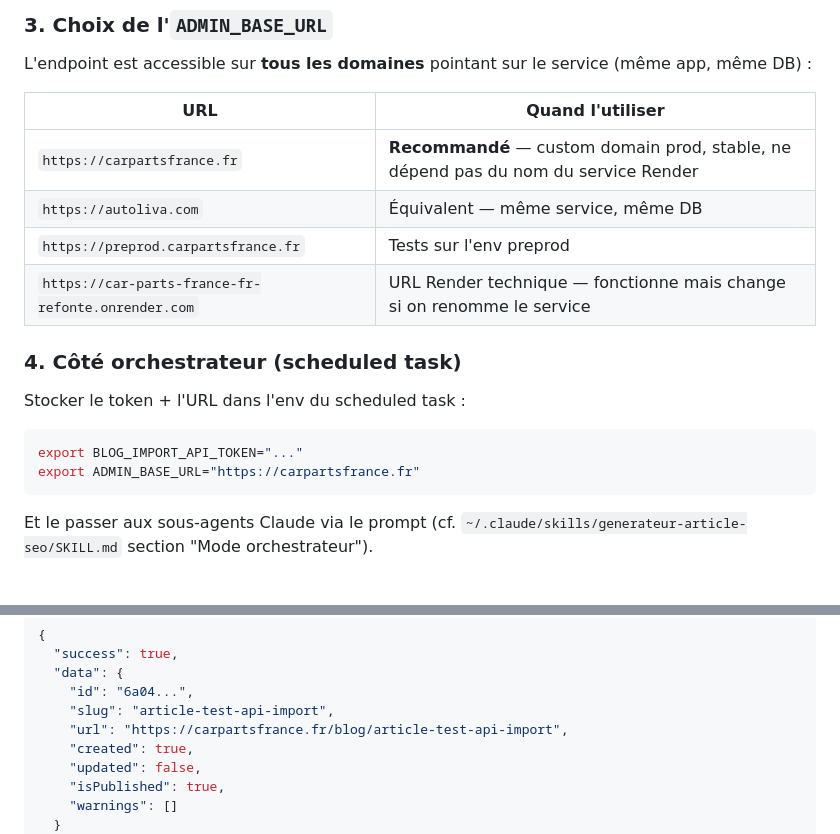
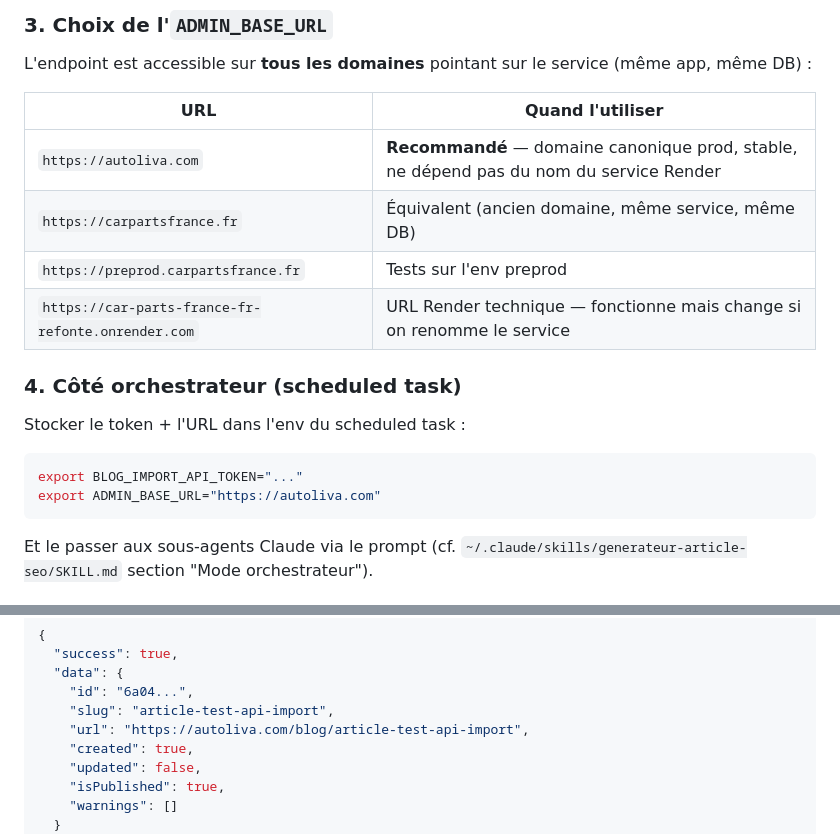
Before and after one commit to carpartsfrance-coder/Autoliva, a Markdown page: docs/blog-import-api.md, 2 parts joined by grey strips. GitHub-like rendering.

Commit message:
docs(blog-import): autoliva.com est le domaine canonique (pas carpartsfrance.fr)
Co-Authored-By: Claude Opus 4.7 (1M context) <noreply@anthropic.com>

````diff
--- a/docs/blog-import-api.md
+++ b/docs/blog-import-api.md
@@ -105,8 +105,8 @@ L'endpoint est accessible sur **tous les domaines** pointant sur le service (mê
 
 | URL | Quand l'utiliser |
 |---|---|
-| `https://carpartsfrance.fr` | **Recommandé** — custom domain prod, stable, ne dépend pas du nom du service Render |
-| `https://autoliva.com` | Équivalent — même service, même DB |
+| `https://autoliva.com` | **Recommandé** — domaine canonique prod, stable, ne dépend pas du nom du service Render |
+| `https://carpartsfrance.fr` | Équivalent (ancien domaine, même service, même DB) |
 | `https://preprod.carpartsfrance.fr` | Tests sur l'env preprod |
 | `https://car-parts-france-fr-refonte.onrender.com` | URL Render technique — fonctionne mais change si on renomme le service |
 
@@ -116,7 +116,7 @@ Stocker le token + l'URL dans l'env du scheduled task :
 
 ```bash
 export BLOG_IMPORT_API_TOKEN="..."
-export ADMIN_BASE_URL="https://carpartsfrance.fr"
+export ADMIN_BASE_URL="https://autoliva.com"
 ```
 
 Et le passer aux sous-agents Claude via le prompt (cf. `~/.claude/skills/generateur-article-seo/SKILL.md` section "Mode orchestrateur").
@@ -176,7 +176,7 @@ EOF
   "data": {
     "id": "6a04...",
     "slug": "article-test-api-import",
-    "url": "https://carpartsfrance.fr/blog/article-test-api-import",
+    "url": "https://autoliva.com/blog/article-test-api-import",
     "created": true,
     "updated": false,
     "isPublished": true,
````
